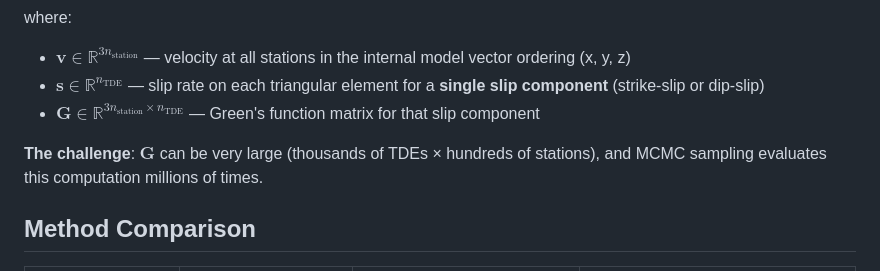
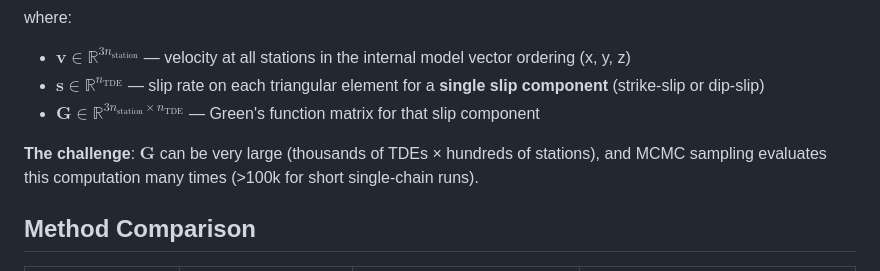
Before and after one commit to brendanjmeade/celeri_notes, a Markdown page: mcmc/station-velocity-methods.md, the part around the change. Rendered like a GitHub page.

Commit message:
Don't exaggerate the number of evaluations
Updated the description of the MCMC sampling challenge to specify the number of evaluations.

```diff
--- a/mcmc/station-velocity-methods.md
+++ b/mcmc/station-velocity-methods.md
@@ -13,7 +13,7 @@ where:
 - $\mathbf{s} \in \mathbb{R}^{n_{\text{TDE}}}$ — slip rate on each triangular element for a **single slip component** (strike-slip or dip-slip)
 - $\mathbf{G} \in \mathbb{R}^{3n_{\text{station}} \times n_{\text{TDE}}}$ — Green's function matrix for that slip component
 
-**The challenge**: $\mathbf{G}$ can be very large (thousands of TDEs × hundreds of stations), and MCMC sampling evaluates this computation millions of times.
+**The challenge**: $\mathbf{G}$ can be very large (thousands of TDEs × hundreds of stations), and MCMC sampling evaluates this computation many times (>100k for short single-chain runs).
 
 ## Method Comparison
 
```
